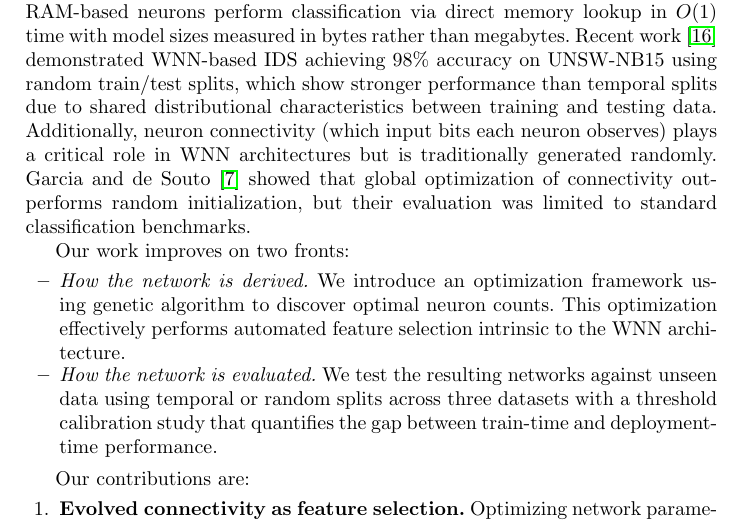
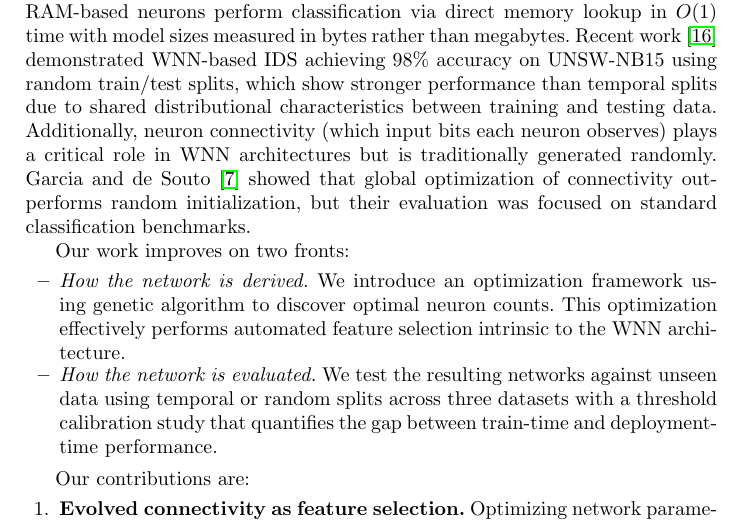
Before and after one commit to lacg/wnn, a LaTeX thesis (paper/main.tex): part of page 2 of 21, cut so that both start at the same text. Compiled offline with pdfLaTeX.

Commit message:
Soften 'limited to' → 'focused on' in related work
Co-Authored-By: Claude Opus 4.7 (1M context) <noreply@anthropic.com>

```diff
--- a/paper/main.tex
+++ b/paper/main.tex
@@ -107,7 +107,7 @@ connectivity (which input bits each neuron observes) plays a critical role
 in WNN architectures but is traditionally generated randomly.
 Garcia and de Souto~\cite{garcia2004connectivity} showed that global
 optimization of connectivity outperforms random initialization, but
-their evaluation was limited to standard classification benchmarks.
+their evaluation was focused on standard classification benchmarks.
 
 % Our contribution
 Our work improves on two fronts:
```
Also changed, not shown: paper/main.pdf.
